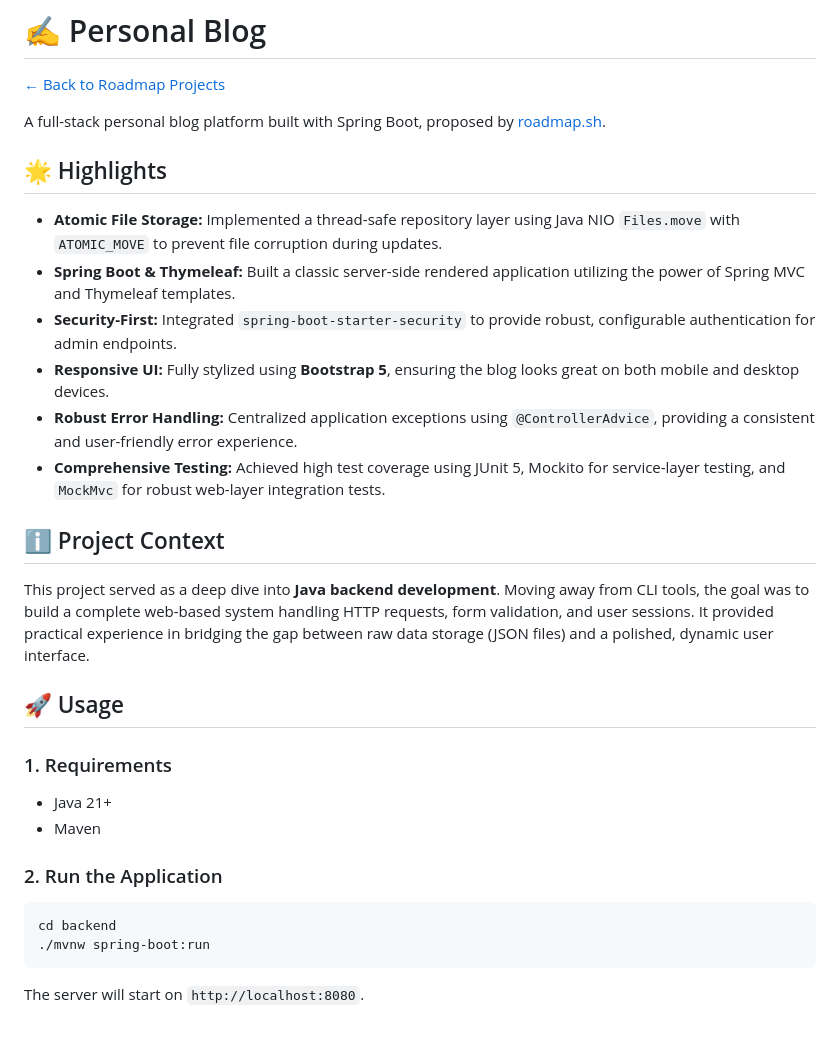
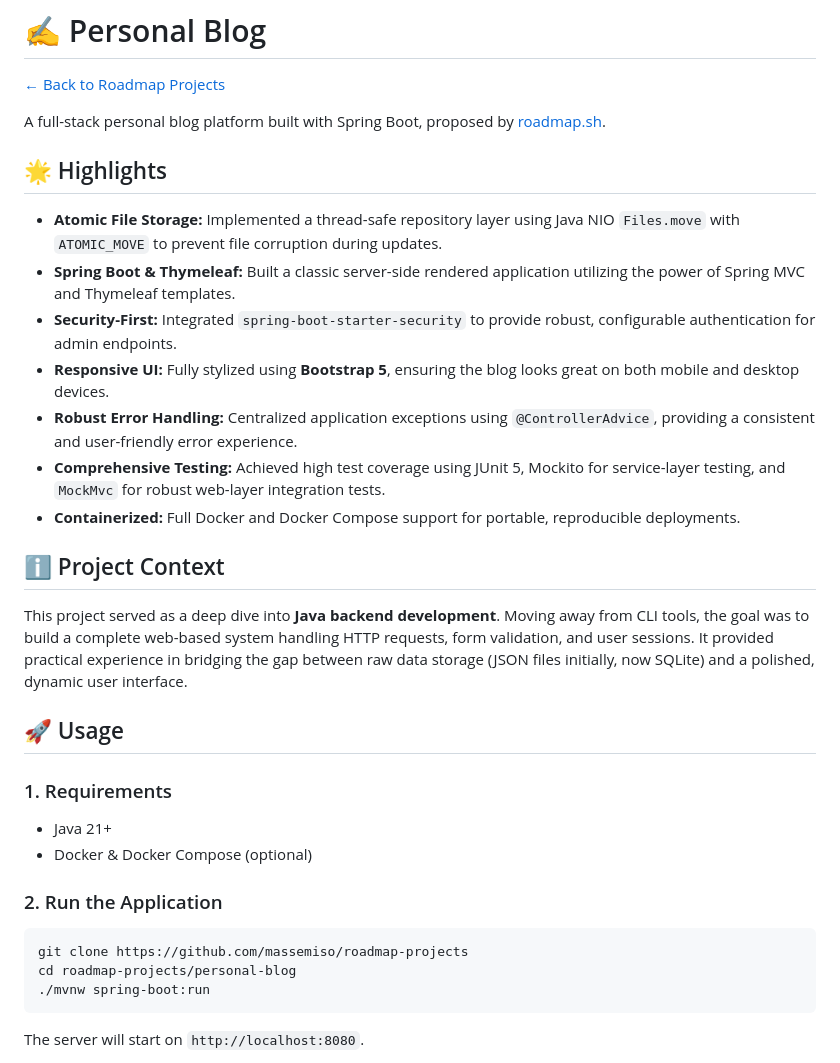
Before and after one commit to massemiso/roadmap-projects, a Markdown page: personal-blog/README.md, the part around one of its changes. Drawn GitHub-style; blank space fills up the shorter version.

Commit message:
[PERSONAL-BLOG] docs: update 'README.md' & root 'README.md'

````diff
--- a/personal-blog/README.md
+++ b/personal-blog/README.md
@@ -2,32 +2,44 @@
 
 [← Back to Roadmap Projects](../README.md)
 
-A full-stack personal blog platform built with Spring Boot, proposed by [roadmap.sh](https://roadmap.sh/projects/personal-blog).
+A full-stack personal blog platform built with Spring Boot, proposed
+by [roadmap.sh](https://roadmap.sh/projects/personal-blog).
 
 ## 🌟 Highlights
 
-- **Atomic File Storage:** Implemented a thread-safe repository layer using Java NIO `Files.move` with `ATOMIC_MOVE` to prevent file corruption during updates.
-- **Spring Boot & Thymeleaf:** Built a classic server-side rendered application utilizing the power of Spring MVC and Thymeleaf templates.
-- **Security-First:** Integrated `spring-boot-starter-security` to provide robust, configurable authentication for admin endpoints.
-- **Responsive UI:** Fully stylized using **Bootstrap 5**, ensuring the blog looks great on both mobile and desktop devices.
-- **Robust Error Handling:** Centralized application exceptions using `@ControllerAdvice`, providing a consistent and user-friendly error experience.
-- **Comprehensive Testing:** Achieved high test coverage using JUnit 5, Mockito for service-layer testing, and `MockMvc` for robust web-layer integration tests.
+- **Atomic File Storage:** Implemented a thread-safe repository layer using Java NIO `Files.move`
+  with `ATOMIC_MOVE` to prevent file corruption during updates.
+- **Spring Boot & Thymeleaf:** Built a classic server-side rendered application utilizing the power
+  of Spring MVC and Thymeleaf templates.
+- **Security-First:** Integrated `spring-boot-starter-security` to provide robust, configurable
+  authentication for admin endpoints.
+- **Responsive UI:** Fully stylized using **Bootstrap 5**, ensuring the blog looks great on both
+  mobile and desktop devices.
+- **Robust Error Handling:** Centralized application exceptions using `@ControllerAdvice`, providing
+  a consistent and user-friendly error experience.
+- **Comprehensive Testing:** Achieved high test coverage using JUnit 5, Mockito for service-layer
+  testing, and `MockMvc` for robust web-layer integration tests.
+- **Containerized:** Full Docker and Docker Compose support for portable, reproducible deployments.
 
 ## ℹ️ Project Context
 
-This project served as a deep dive into **Java backend development**. Moving away from CLI tools, the goal was to build a complete web-based system handling HTTP requests, form validation, and user sessions. It provided practical experience in bridging the gap between raw data storage (JSON files) and a polished, dynamic user interface.
+This project served as a deep dive into **Java backend development**. Moving away from CLI tools,
+the goal was to build a complete web-based system handling HTTP requests, form validation, and user
+sessions. It provided practical experience in bridging the gap between raw data storage (JSON files
+initially, now SQLite) and a polished, dynamic user interface.
 
 ## 🚀 Usage
 
 ### 1. Requirements
 
 - Java 21+
-- Maven
+- Docker & Docker Compose (optional)
 
 ### 2. Run the Application
 
 ```bash
-cd backend
+git clone https://github.com/massemiso/roadmap-projects
+cd roadmap-projects/personal-blog
 ./mvnw spring-boot:run
 ```
 
````
Also changed, not shown: other parts of personal-blog/README.md (+24 -9 lines), README.md (+2 -1 lines).
